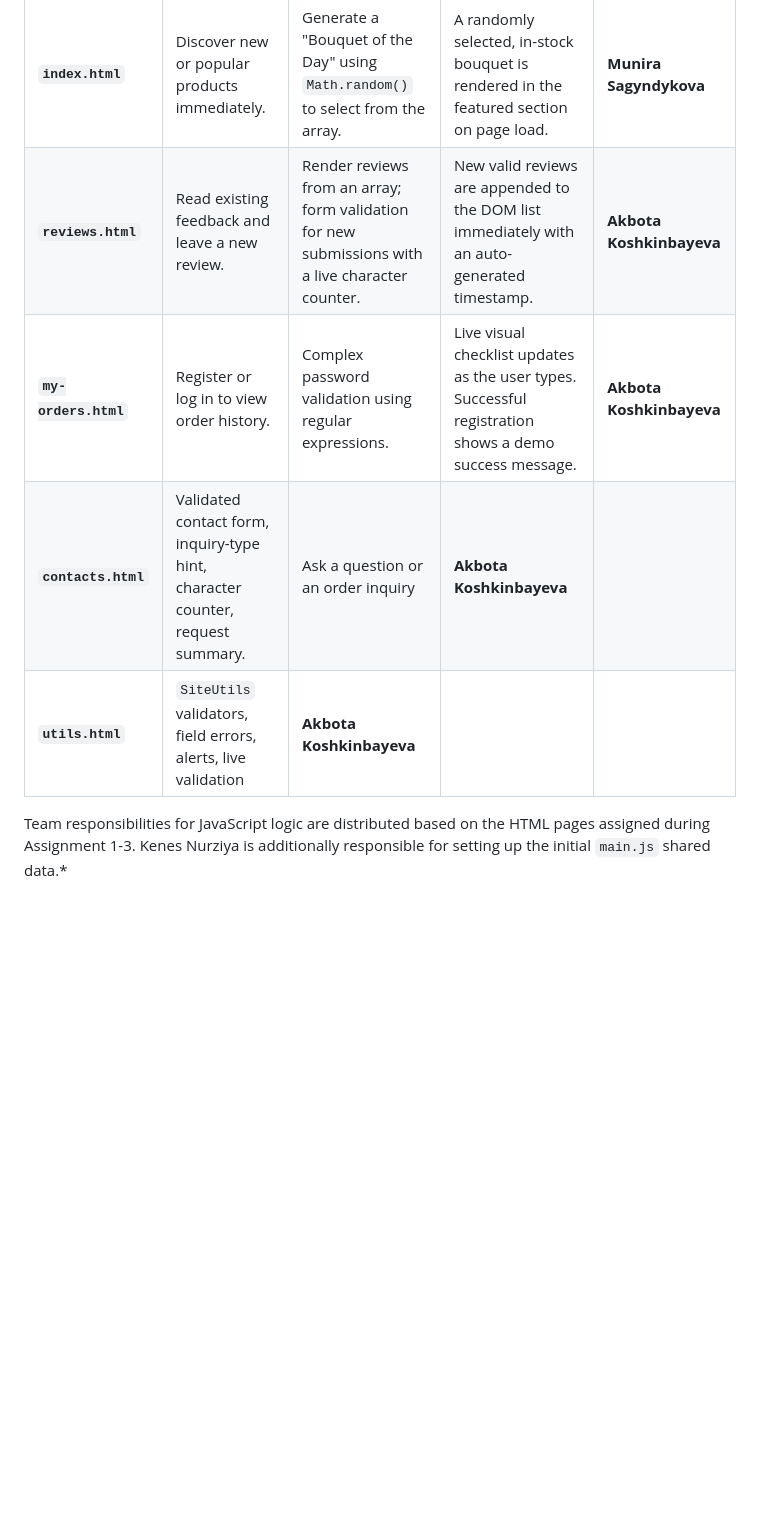
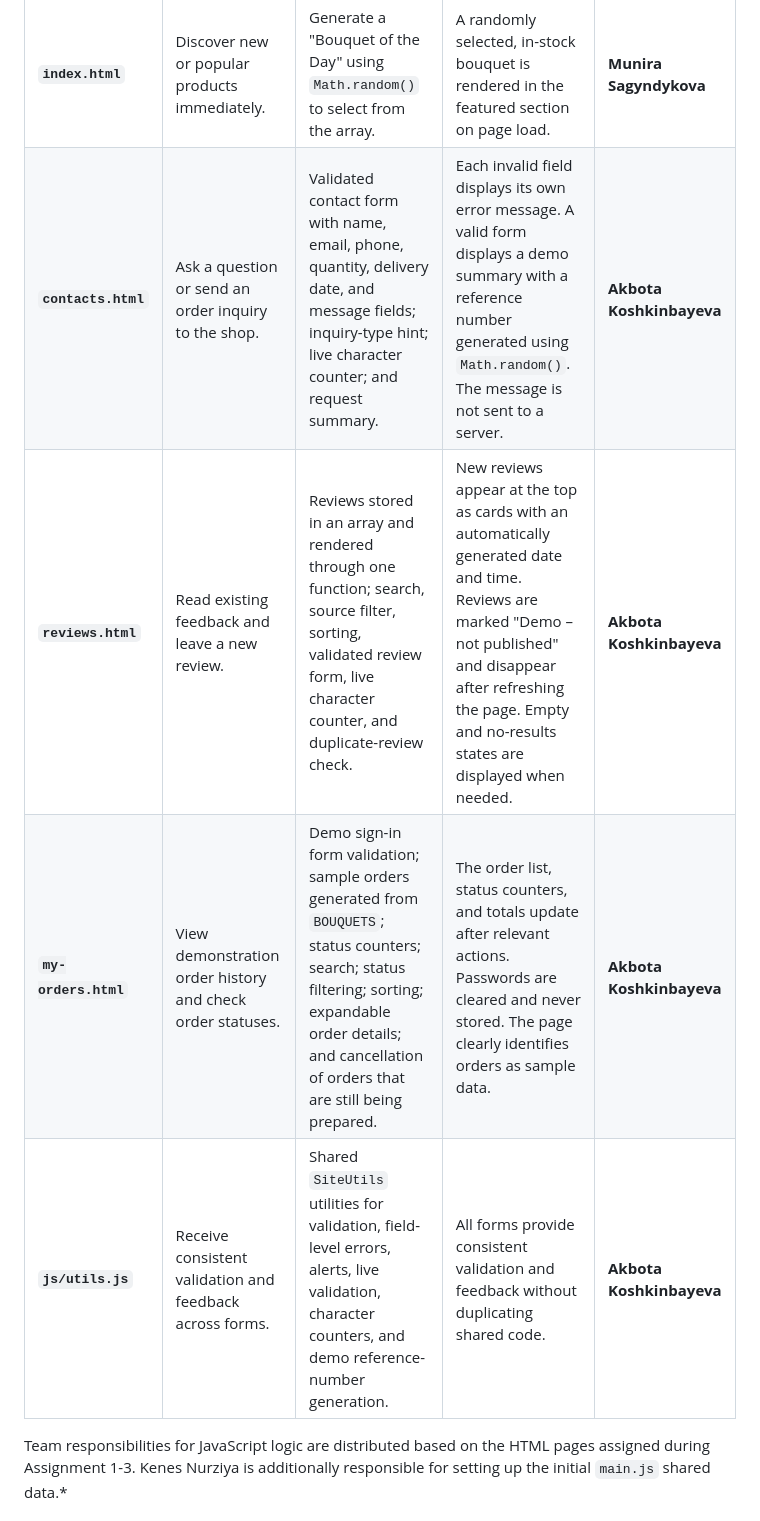
Before and after one commit to munirasagyndyqova/sweet-flowers, a Markdown page: README.md, the part around the change. Rendered like a GitHub page; blank space fills up the shorter version.

Commit message:
assignment4

```diff
--- a/README.md
+++ b/README.md
@@ -189,8 +189,9 @@ The complete, JS-ready structure is frozen under the Git tag `midterm`.
 | **`delivery.html`** | Check if delivery is available to their location and calculate the fee. | Delivery zone selector linked to a price calculation function. | Calculates and displays the exact delivery fee based on the selected city zone. | **Nurziya Kenes** |
 | **`flowers.html`** | Find a bouquet by specific category or budget. | Array rendering, category filtering, search input, and sorting controls. | Renders matching items dynamically. Displays exact result count or a clean "No results found" empty state. | **Munira Sagyndykova** |
 | **`index.html`** | Discover new or popular products immediately. | Generate a "Bouquet of the Day" using `Math.random()` to select from the array. | A randomly selected, in-stock bouquet is rendered in the featured section on page load. | **Munira Sagyndykova** |
-| **`reviews.html`** | Read existing feedback and leave a new review. | Render reviews from an array; form validation for new submissions with a live character counter. | New valid reviews are appended to the DOM list immediately with an auto-generated timestamp. | **Akbota Koshkinbayeva** |
-| **`my-orders.html`** | Register or log in to view order history. | Complex password validation using regular expressions. | Live visual checklist updates as the user types. Successful registration shows a demo success message. | **Akbota Koshkinbayeva** |
-| **`contacts.html`** | Validated contact form, inquiry-type hint, character counter, request summary. | Ask a question or an order inquiry | **Akbota Koshkinbayeva** |
-| **`utils.html`** | `SiteUtils` validators, field errors, alerts, live validation | **Akbota Koshkinbayeva** |
+| **`contacts.html`**  | Ask a question or send an order inquiry to the shop.| Validated contact form with name, email, phone, quantity, delivery date, and message fields; inquiry-type hint; live character counter; and request summary.| Each invalid field displays its own error message. A valid form displays a demo summary with a reference number generated using `Math.random()`. The message is not sent to a server.| **Akbota Koshkinbayeva** |
+| **`reviews.html`**   | Read existing feedback and leave a new review.| Reviews stored in an array and rendered through one function; search, source filter, sorting, validated review form, live character counter, and duplicate-review check.| New reviews appear at the top as cards with an automatically generated date and time. Reviews are marked "Demo – not published" and disappear after refreshing the page. Empty and no-results states are displayed when needed. | **Akbota Koshkinbayeva** |
+| **`my-orders.html`** | View demonstration order history and check order statuses. | Demo sign-in form validation; sample orders generated from `BOUQUETS`; status counters; search; status filtering; sorting; expandable order details; and cancellation of orders that are still being prepared. | The order list, status counters, and totals update after relevant actions. Passwords are cleared and never stored. The page clearly identifies orders as sample data.| **Akbota Koshkinbayeva** |
+| **`js/utils.js`**    | Receive consistent validation and feedback across forms.   | Shared `SiteUtils` utilities for validation, field-level errors, alerts, live validation, character counters, and demo reference-number generation.| All forms provide consistent validation and feedback without duplicating shared code.  | **Akbota Koshkinbayeva** |
+
 Team responsibilities for JavaScript logic are distributed based on the HTML pages assigned during Assignment 1-3. Kenes Nurziya is additionally responsible for setting up the initial `main.js` shared data.*
```
